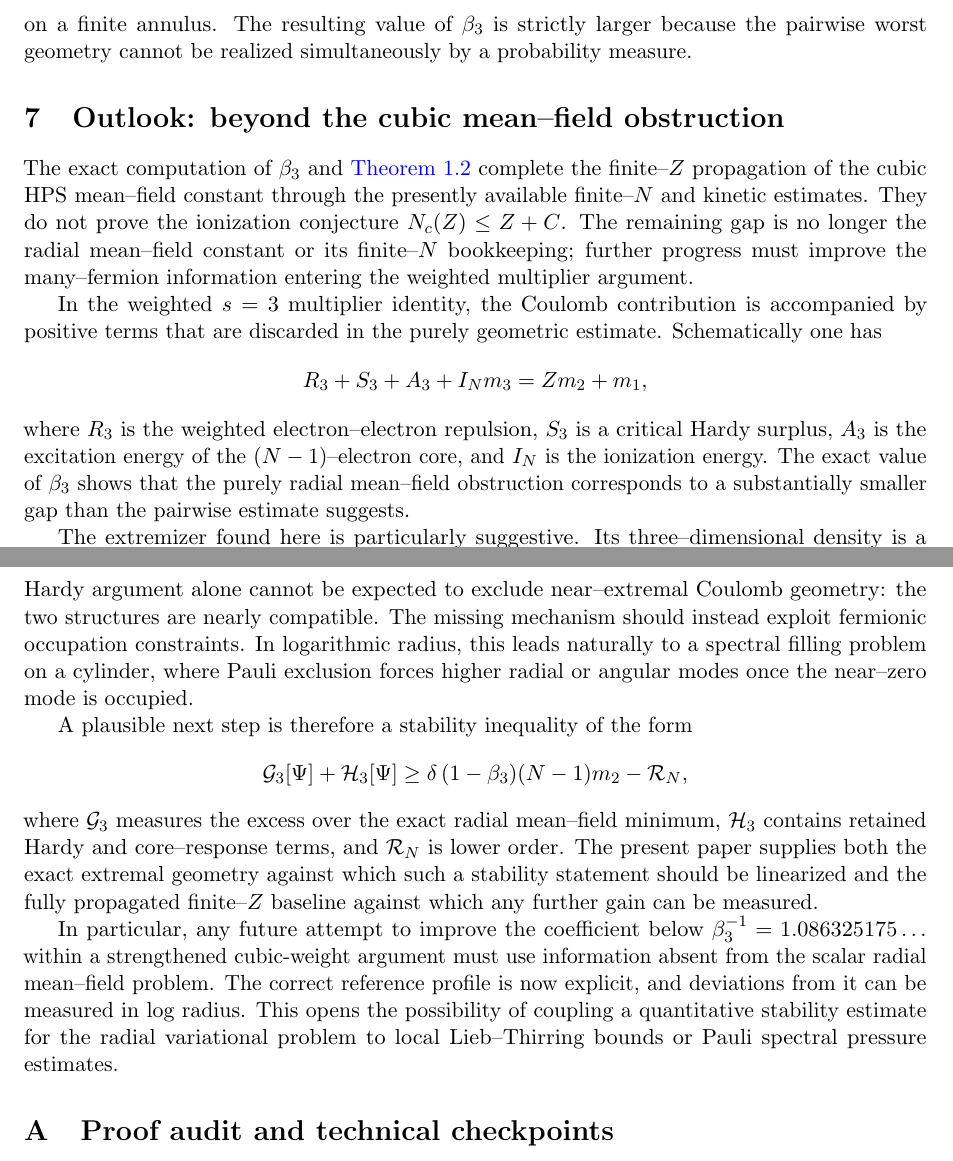
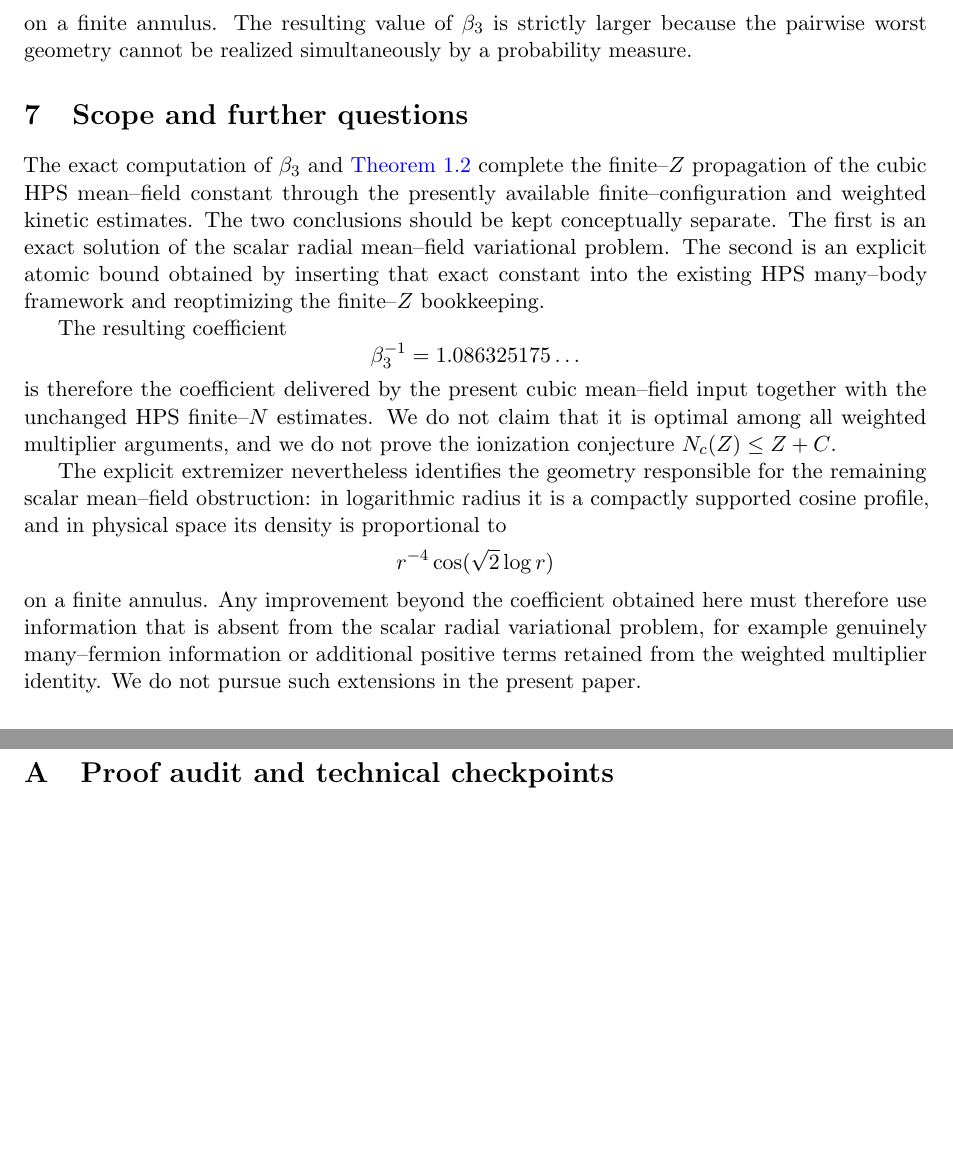
Before and after one commit to evaristebernhard/physic, a LaTeX paper (main.tex, which reads chapter/07_outlook.tex): two parts of pages 14 and 15 of 18, joined at a grey line, cut so that both start at the same text, the shorter picture padded with empty space. Compiled offline with pdfLaTeX.

Commit message:
Refocus outlook on proved scope

```diff
--- a/chapter/07_outlook.tex
+++ b/chapter/07_outlook.tex
@@ -1,20 +1,15 @@
-\section{Outlook: beyond the cubic mean--field obstruction}\label{sec:outlook}
+\section{Scope and further questions}\label{sec:outlook}
 
-The exact computation of $\beta_3$ and \Cref{thm:finite-Z} complete the finite--$Z$ propagation of the cubic HPS mean--field constant through the presently available finite--$N$ and kinetic estimates.  They do not prove the ionization conjecture $N_c(Z)\le Z+C$.  The remaining gap is no longer the radial mean--field constant or its finite--$N$ bookkeeping; further progress must improve the many--fermion information entering the weighted multiplier argument.
+The exact computation of $\beta_3$ and \Cref{thm:finite-Z} complete the finite--$Z$ propagation of the cubic HPS mean--field constant through the presently available finite--configuration and weighted kinetic estimates.  The two conclusions should be kept conceptually separate.  The first is an exact solution of the scalar radial mean--field variational problem.  The second is an explicit atomic bound obtained by inserting that exact constant into the existing HPS many--body framework and reoptimizing the finite--$Z$ bookkeeping.
 
-In the weighted $s=3$ multiplier identity, the Coulomb contribution is accompanied by positive terms that are discarded in the purely geometric estimate.  Schematically one has
+The resulting coefficient
 \[
- R_3+S_3+A_3+I_Nm_3=Zm_2+m_1,
+ \beta_3^{-1}=1.086325175\ldots
 \]
-where $R_3$ is the weighted electron--electron repulsion, $S_3$ is a critical Hardy surplus, $A_3$ is the excitation energy of the $(N-1)$--electron core, and $I_N$ is the ionization energy.  The exact value of $\beta_3$ shows that the purely radial mean--field obstruction corresponds to a substantially smaller gap than the pairwise estimate suggests.
+is therefore the coefficient delivered by the present cubic mean--field input together with the unchanged HPS finite--$N$ estimates.  We do not claim that it is optimal among all weighted multiplier arguments, and we do not prove the ionization conjecture $N_c(Z)\le Z+C$.
 
-The extremizer found here is particularly suggestive.  Its three--dimensional density is a compactly supported cosine modulation of $r^{-4}$.  The power $r^{-4}$ is the density associated with the critical zero mode of the weighted Hardy operator arising at $s=3$.  Thus a one--particle Hardy argument alone cannot be expected to exclude near--extremal Coulomb geometry: the two structures are nearly compatible.  The missing mechanism should instead exploit fermionic occupation constraints.  In logarithmic radius, this leads naturally to a spectral filling problem on a cylinder, where Pauli exclusion forces higher radial or angular modes once the near--zero mode is occupied.
-
-A plausible next step is therefore a stability inequality of the form
+The explicit extremizer nevertheless identifies the geometry responsible for the remaining scalar mean--field obstruction: in logarithmic radius it is a compactly supported cosine profile, and in physical space its density is proportional to
 \[
- \mathcal G_3[\Psi]+\mathcal H_3[\Psi]
- \ge \delta\,(1-\beta_3)(N-1)m_2-\mathcal R_N,
+ r^{-4}\cos(\sqrt2\log r)
 \]
-where $\mathcal G_3$ measures the excess over the exact radial mean--field minimum, $\mathcal H_3$ contains retained Hardy and core--response terms, and $\mathcal R_N$ is lower order.  The present paper supplies both the exact extremal geometry against which such a stability statement should be linearized and the fully propagated finite--$Z$ baseline against which any further gain can be measured.
-
-In particular, any future attempt to improve the coefficient below $\beta_3^{-1}=1.086325175\ldots$ within a strengthened cubic-weight argument must use information absent from the scalar radial mean--field problem.  The correct reference profile is now explicit, and deviations from it can be measured in log radius.  This opens the possibility of coupling a quantitative stability estimate for the radial variational problem to local Lieb--Thirring bounds or Pauli spectral pressure estimates.
+on a finite annulus.  Any improvement beyond the coefficient obtained here must therefore use information that is absent from the scalar radial variational problem, for example genuinely many--fermion information or additional positive terms retained from the weighted multiplier identity.  We do not pursue such extensions in the present paper.
```
